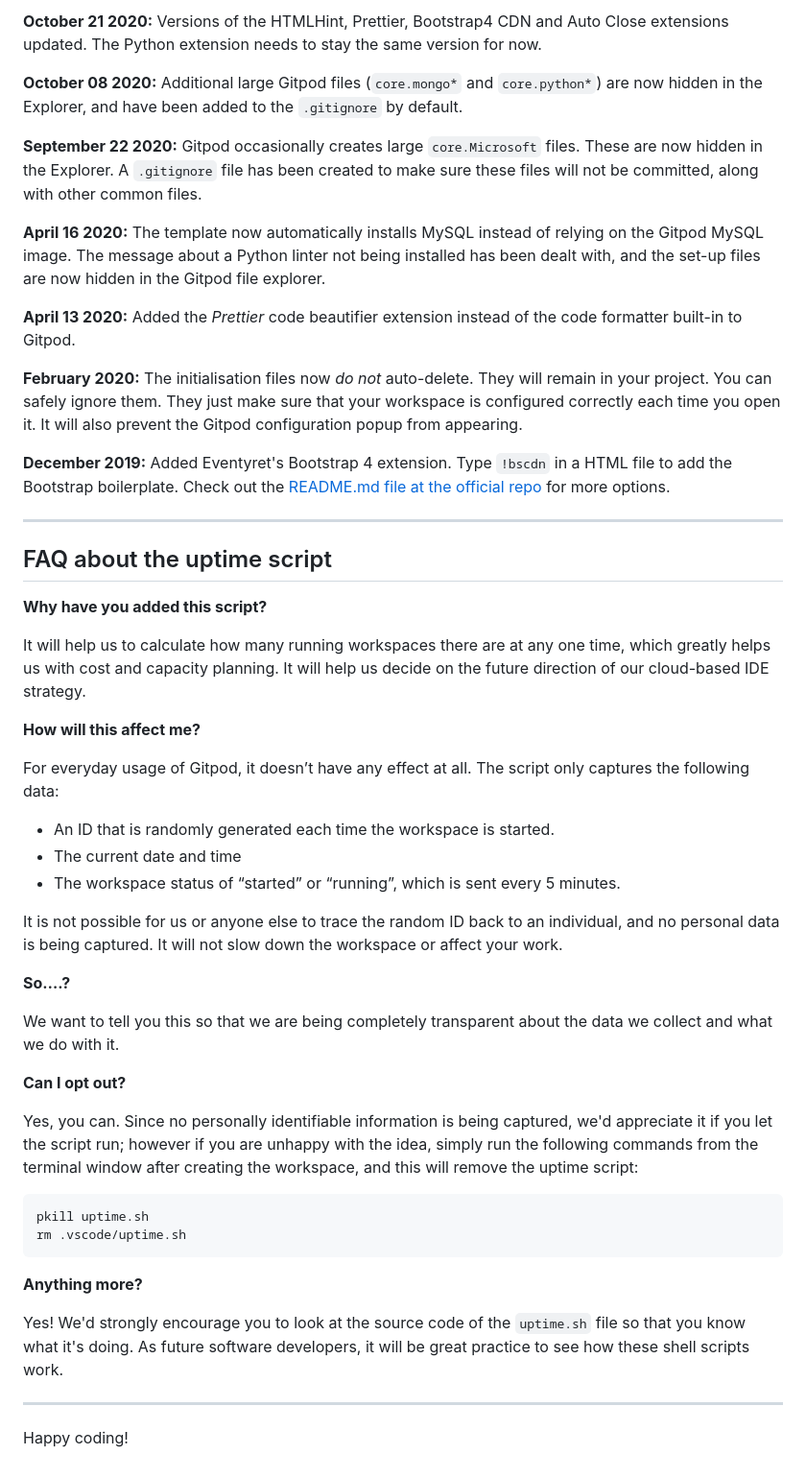
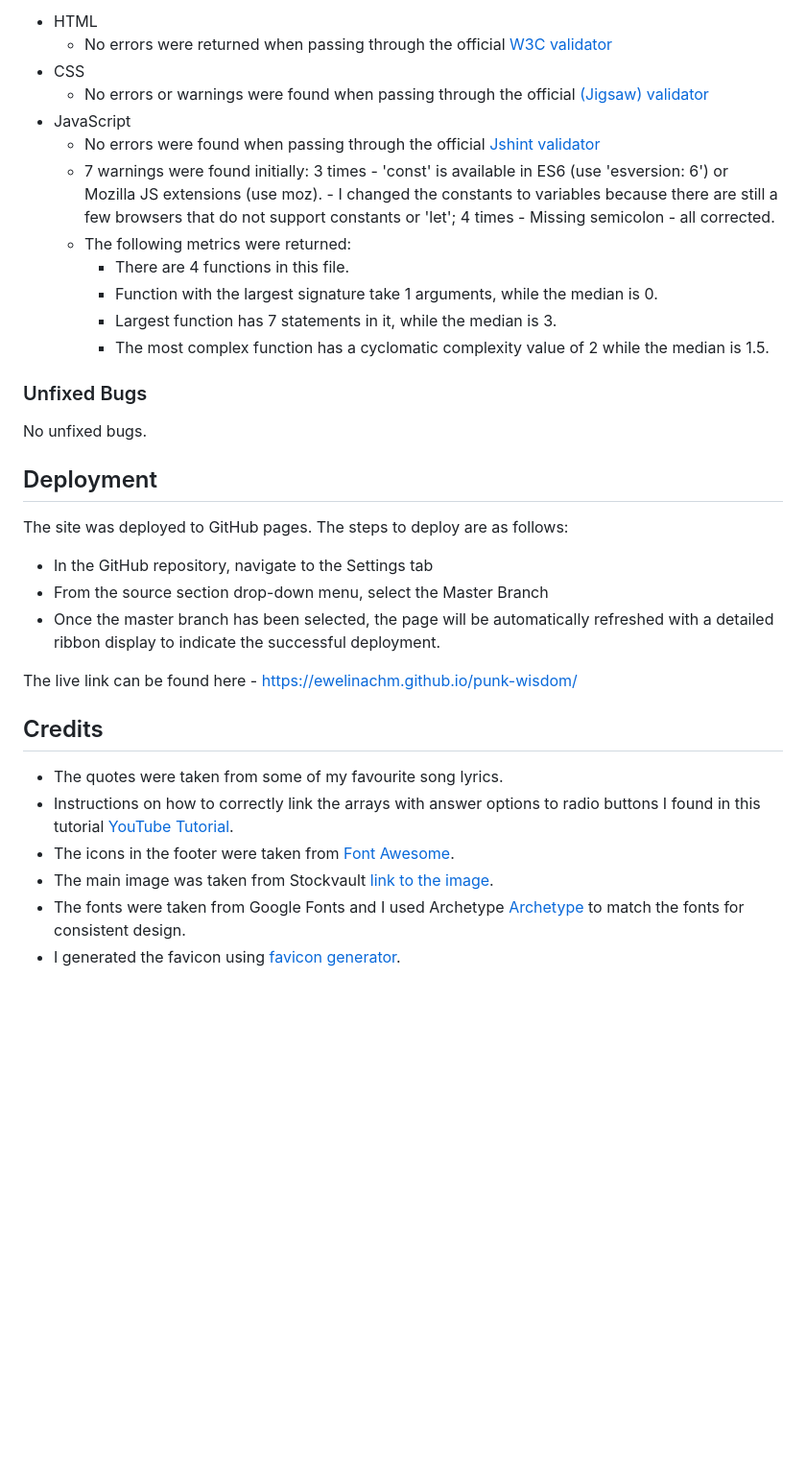
Before and after one commit to EwelinaChm/punk-wisdom, a Markdown page: README.md, the part around the change printed below. Shown: that part at 96% size. GitHub-like rendering; blank space fills up the shorter version.

````diff
--- a/README.md
+++ b/README.md
@@ -56,53 +54,36 @@ We continually tweak and adjust this template to help give you the best experien
 
-**October 21 2020:** Versions of the HTMLHint, Prettier, Bootstrap4 CDN and Auto Close extensions updated. The Python extension needs to stay the same version for now.
+- HTML
+    - No errors were returned when passing through the official [W3C validator](https://validator.w3.org/nu/?doc=https%3A%2F%2Fewelinachm.github.io%2Fpunk-wisdom%2F)
+- CSS
+    - No errors or warnings were found when passing through the official [(Jigsaw) validator](https://jigsaw.w3.org/css-validator/validator?uri=https%3A%2F%2Fewelinachm.github.io%2Fpunk-wisdom%2F&profile=css3svg&usermedium=all&warning=1&vextwarning=&lang=en)
+- JavaScript
+    - No errors were found when passing through the official [Jshint validator](https://jshint.com/)
+    - 7 warnings were found initially: 3 times - 'const' is available in ES6 (use 'esversion: 6') or Mozilla JS extensions (use moz). - I changed the constants to variables because there are still a few browsers that do not support constants or 'let'; 4 times - Missing semicolon - all corrected.
+    - The following metrics were returned:
+      - There are 4 functions in this file.
+      - Function with the largest signature take 1 arguments, while the median is 0.
+      - Largest function has 7 statements in it, while the median is 3.
+      - The most complex function has a cyclomatic complexity value of 2 while the median is 1.5.
 
-**October 08 2020:** Additional large Gitpod files (`core.mongo*` and `core.python*`) are now hidden in the Explorer, and have been added to the `.gitignore` by default.
+### Unfixed Bugs
 
-**September 22 2020:** Gitpod occasionally creates large `core.Microsoft` files. These are now hidden in the Explorer. A `.gitignore` file has been created to make sure these files will not be committed, along with other common files.
+No unfixed bugs.
 
-**April 16 2020:** The template now automatically installs MySQL instead of relying on the Gitpod MySQL image. The message about a Python linter not being installed has been dealt with, and the set-up files are now hidden in the Gitpod file explorer.
+## Deployment
 
-**April 13 2020:** Added the _Prettier_ code beautifier extension instead of the code formatter built-in to Gitpod.
+The site was deployed to GitHub pages. The steps to deploy are as follows:
+  - In the GitHub repository, navigate to the Settings tab
+  - From the source section drop-down menu, select the Master Branch
+  - Once the master branch has been selected, the page will be automatically refreshed with a detailed ribbon display to indicate the successful deployment.
 
-**February 2020:** The initialisation files now _do not_ auto-delete. They will remain in your project. You can safely ignore them. They just make sure that your workspace is configured correctly each time you open it. It will also prevent the Gitpod configuration popup from appearing.
+The live link can be found here - https://ewelinachm.github.io/punk-wisdom/
 
-**December 2019:** Added Eventyret's Bootstrap 4 extension. Type `!bscdn` in a HTML file to add the Bootstrap boilerplate. Check out the <a href="https://github.com/Eventyret/vscode-bcdn" target="_blank">README.md file at the official repo</a> for more options.
 
-------
+## Credits
 
-## FAQ about the uptime script
-
-**Why have you added this script?**
-
-It will help us to calculate how many running workspaces there are at any one time, which greatly helps us with cost and capacity planning. It will help us decide on the future direction of our cloud-based IDE strategy.
-
-**How will this affect me?**
-
-For everyday usage of Gitpod, it doesn’t have any effect at all. The script only captures the following data:
-
-- An ID that is randomly generated each time the workspace is started.
-- The current date and time
-- The workspace status of “started” or “running”, which is sent every 5 minutes.
-
-It is not possible for us or anyone else to trace the random ID back to an individual, and no personal data is being captured. It will not slow down the workspace or affect your work.
-
-**So….?**
-
-We want to tell you this so that we are being completely transparent about the data we collect and what we do with it.
-
-**Can I opt out?**
-
-Yes, you can. Since no personally identifiable information is being captured, we'd appreciate it if you let the script run; however if you are unhappy with the idea, simply run the following commands from the terminal window after creating the workspace, and this will remove the uptime script:
-
-```
-pkill uptime.sh
-rm .vscode/uptime.sh
-```
-
-**Anything more?**
-
-Yes! We'd strongly encourage you to look at the source code of the `uptime.sh` file so that you know what it's doing. As future software developers, it will be great practice to see how these shell scripts work.
-
----
-
-Happy coding!
+- The quotes were taken from some of my favourite song lyrics.
+- Instructions on how to correctly link the arrays with answer options to radio buttons I found in this tutorial [YouTube Tutorial](https://www.youtube.com/watch?v=ykszkgydoG4).
+- The icons in the footer were taken from [Font Awesome](https://fontawesome.com/).
+- The main image was taken from Stockvault [link to the image](https://www.stockvault.net/photo/182953/stylized-singer-playing-electric-guitar).
+- The fonts were taken from Google Fonts and I used Archetype [Archetype](https://archetypeapp.com/) to match the fonts for consistent design.
+- I generated the favicon using [favicon generator](https://www.favicon.cc/).
````
Also changed, not shown: other parts of README.md (+28 -30 lines), assets/images/amiresponsive.png (added), assets/images/footer.png (added), assets/images/header.png (added), assets/images/lighthouse.png (added), assets/images/main1.png (added), assets/images/main2.png (added), 3 other files.
